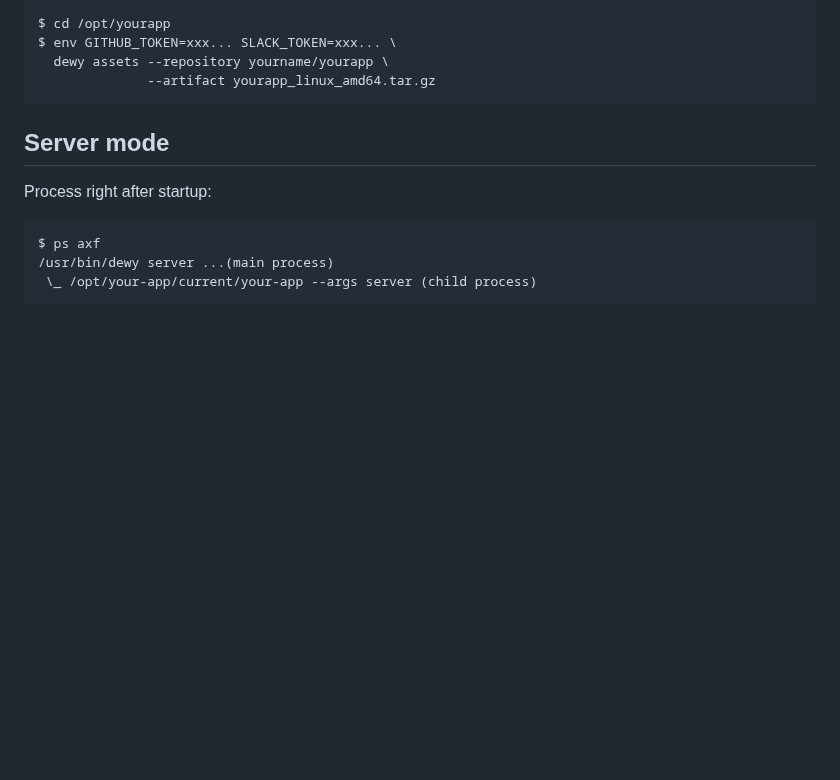
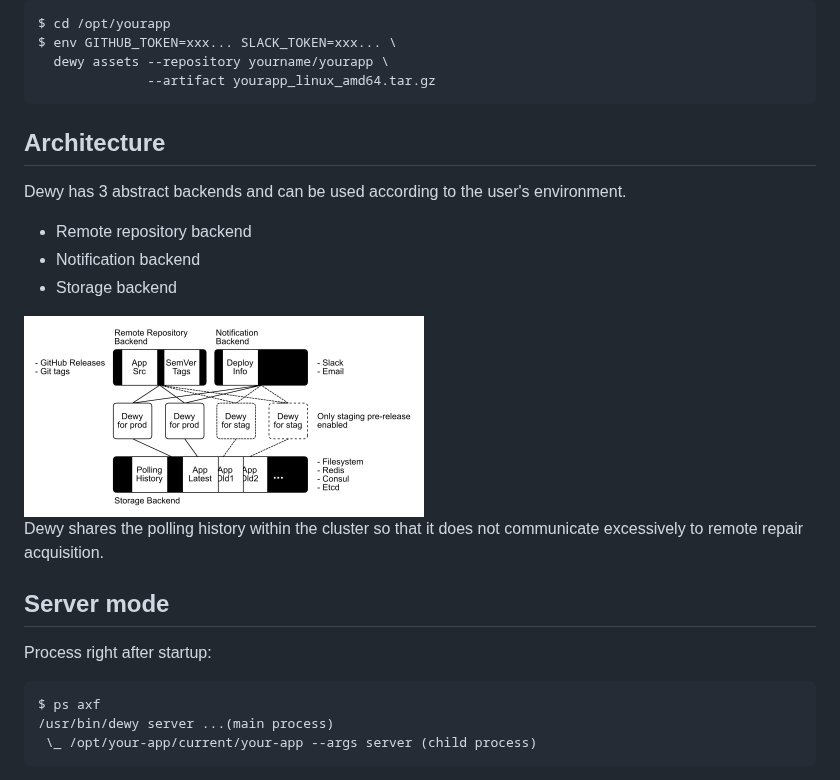
Before and after one commit to linyows/dewy, a Markdown page: README.md, the part around the change. Drawn GitHub-style; pictures changed too: misc/dewy-architecture.png (added); blank space fills up the shorter version.

Commit message:
add arch to README.md

````diff
--- a/README.md
+++ b/README.md
@@ -45,6 +45,19 @@ $ env GITHUB_TOKEN=xxx... SLACK_TOKEN=xxx... \
   dewy assets --repository yourname/yourapp \
               --artifact yourapp_linux_amd64.tar.gz
 ```
+
+Architecture
+---
+
+Dewy has 3 abstract backends and can be used according to the user's environment.
+
+- Remote repository backend
+- Notification backend
+- Storage backend
+
+<img src="https://github.com/linyows/dewy/raw/master/misc/dewy-architecture.png" width="400">
+
+Dewy shares the polling history within the cluster so that it does not communicate excessively to remote repair acquisition.
 
 Server mode
 ---
````
